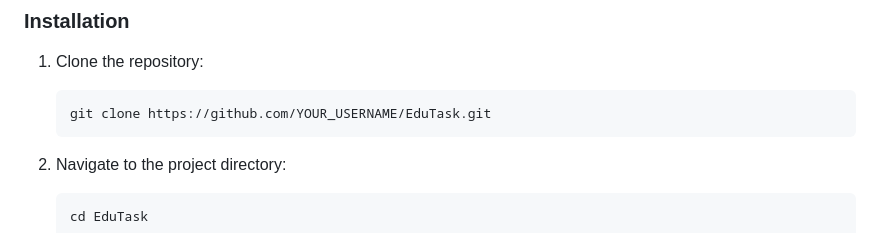
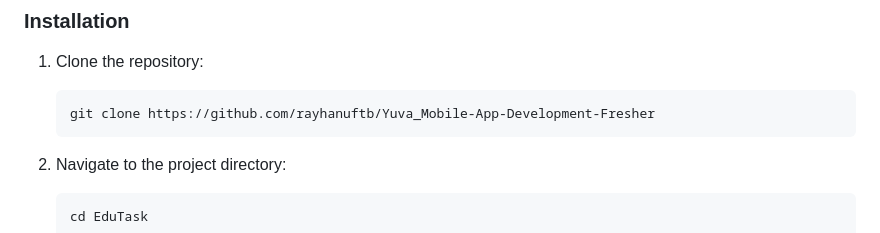
Before and after one commit to rayhanuftb/Yuva_Mobile-App-Development-Fresher, a Markdown page: 06-Final-Project-and-Completion/README.md, the part around the change. GitHub-like rendering.

````diff
--- a/06-Final-Project-and-Completion/README.md
+++ b/06-Final-Project-and-Completion/README.md
@@ -94,7 +94,7 @@ flutter doctor
 1.  Clone the repository:
 
     ``` bash
-    git clone https://github.com/YOUR_USERNAME/EduTask.git
+    git clone https://github.com/rayhanuftb/Yuva_Mobile-App-Development-Fresher
     ```
 
 2.  Navigate to the project directory:
````
